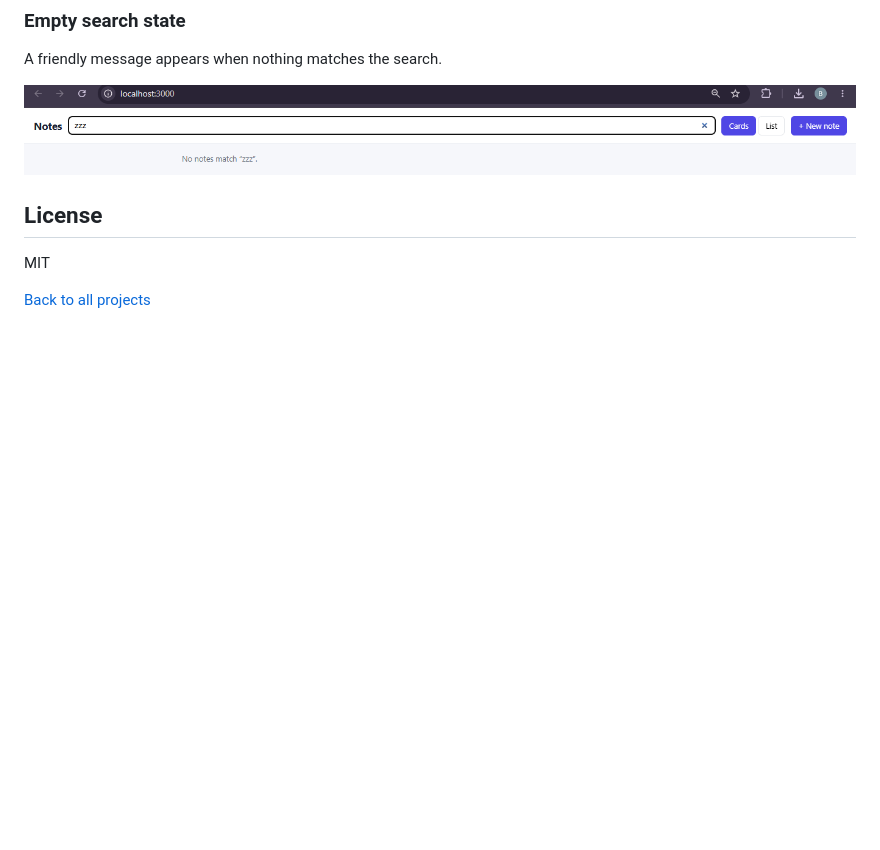
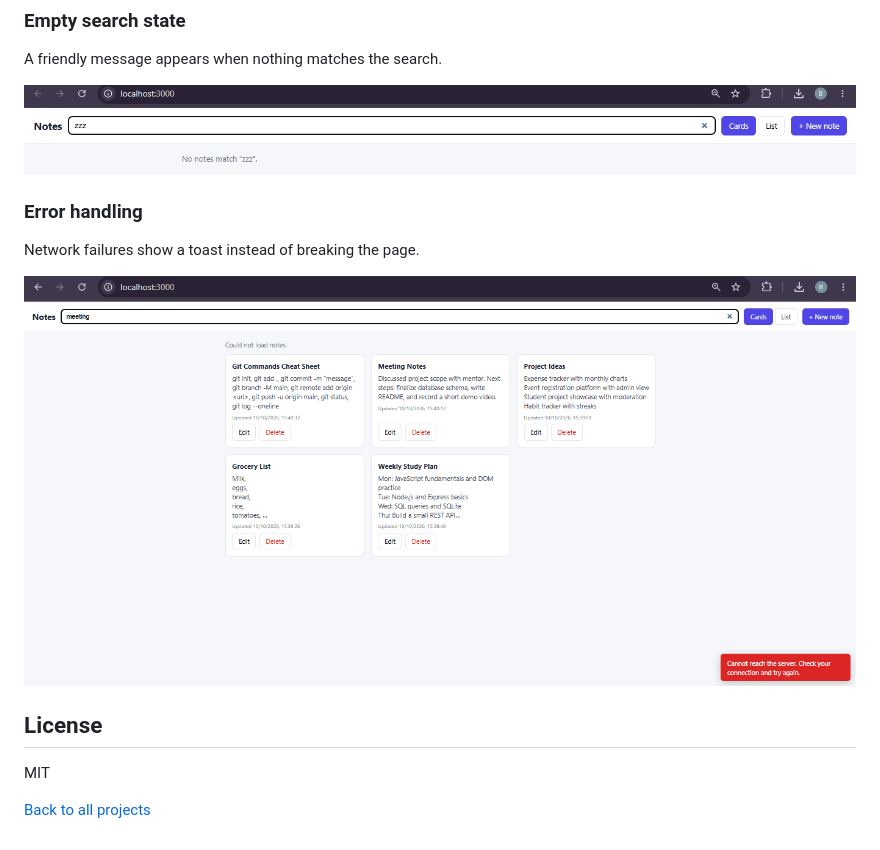
Before and after one commit to Boyinatejasree/CodeNova_Internship, a Markdown page: task-1-notes-app/README.md, the part around the change. GitHub-like rendering; blank space fills up the shorter version.

Commit message:
Document error handling for network failures
Added section on error handling to README.

```diff
--- a/task-1-notes-app/README.md
+++ b/task-1-notes-app/README.md
@@ -100,6 +100,10 @@ Results filter instantly by title and content, and the matching text is highligh
 A friendly message appears when nothing matches the search.
 
 ![No search results](docs/search-no-results.png)
+### Error handling
+Network failures show a toast instead of breaking the page.
+
+![Error toast](docs/error-toast.png)
 
 ## License
 
```
